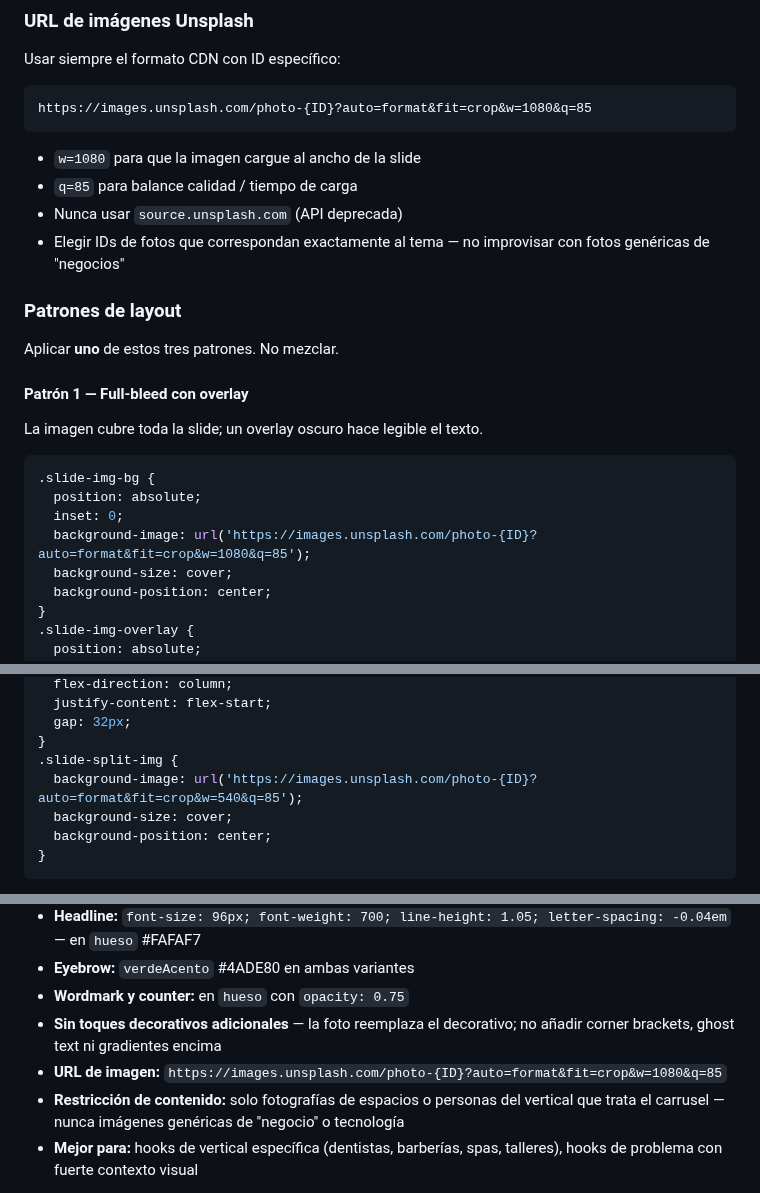
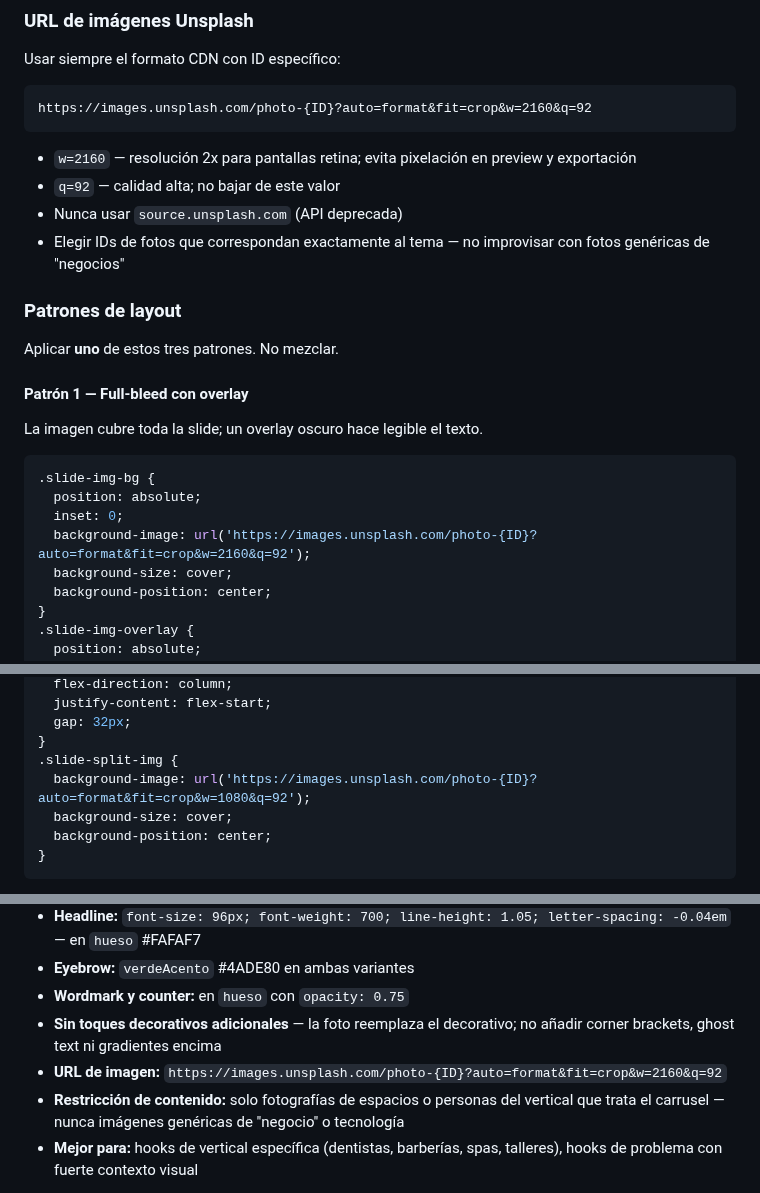
Before and after one commit to eugeniocez/agendallena-mx, a Markdown page: docs/marketing/instagram-carousel-system-prompt.md, 3 parts joined by grey strips. GitHub-like rendering.

Commit message:
fix(docs): subir resolución Unsplash a 2160px para evitar pixelación
w=1080→2160 (2x retina) y w=540→1080 en split; q=85→92 en todas las
URLs. Actualiza nota explicativa para dejar claro que no se debe bajar
de estos valores.

Co-Authored-By: Claude Sonnet 4.6 <noreply@anthropic.com>

````diff
--- a/docs/marketing/instagram-carousel-system-prompt.md
+++ b/docs/marketing/instagram-carousel-system-prompt.md
@@ -260,11 +260,11 @@ Personas y espacios de los negocios verticales del producto. Nunca tecnología,
 Usar siempre el formato CDN con ID específico:
 
 ```
-https://images.unsplash.com/photo-{ID}?auto=format&fit=crop&w=1080&q=85
+https://images.unsplash.com/photo-{ID}?auto=format&fit=crop&w=2160&q=92
 ```
 
-- `w=1080` para que la imagen cargue al ancho de la slide
-- `q=85` para balance calidad / tiempo de carga
+- `w=2160` — resolución 2x para pantallas retina; evita pixelación en preview y exportación
+- `q=92` — calidad alta; no bajar de este valor
 - Nunca usar `source.unsplash.com` (API deprecada)
 - Elegir IDs de fotos que correspondan exactamente al tema — no improvisar con fotos genéricas de "negocios"
 
@@ -280,7 +280,7 @@ La imagen cubre toda la slide; un overlay oscuro hace legible el texto.
 .slide-img-bg {
   position: absolute;
   inset: 0;
-  background-image: url('https://images.unsplash.com/photo-{ID}?auto=format&fit=crop&w=1080&q=85');
+  background-image: url('https://images.unsplash.com/photo-{ID}?auto=format&fit=crop&w=2160&q=92');
   background-size: cover;
   background-position: center;
 }
@@ -314,7 +314,7 @@ La slide se divide en dos mitades. El texto vive en la mitad izquierda sobre fon
   gap: 32px;
 }
 .slide-split-img {
-  background-image: url('https://images.unsplash.com/photo-{ID}?auto=format&fit=crop&w=540&q=85');
+  background-image: url('https://images.unsplash.com/photo-{ID}?auto=format&fit=crop&w=1080&q=92');
   background-size: cover;
   background-position: center;
 }
@@ -743,7 +743,7 @@ Cada carrusel debe usar un arquetipo diferente al anterior. Los 4 arquetipos com
 - **Eyebrow:** `verdeAcento` #4ADE80 en ambas variantes
 - **Wordmark y counter:** en `hueso` con `opacity: 0.75`
 - **Sin toques decorativos adicionales** — la foto reemplaza el decorativo; no añadir corner brackets, ghost text ni gradientes encima
-- **URL de imagen:** `https://images.unsplash.com/photo-{ID}?auto=format&fit=crop&w=1080&q=85`
+- **URL de imagen:** `https://images.unsplash.com/photo-{ID}?auto=format&fit=crop&w=2160&q=92`
 - **Restricción de contenido:** solo fotografías de espacios o personas del vertical que trata el carrusel — nunca imágenes genéricas de "negocio" o tecnología
 - **Mejor para:** hooks de vertical específica (dentistas, barberías, spas, talleres), hooks de problema con fuerte contexto visual
 
````
Also changed, not shown: other parts of docs/marketing/instagram-carousel-system-prompt.md (+1 -1 lines).
